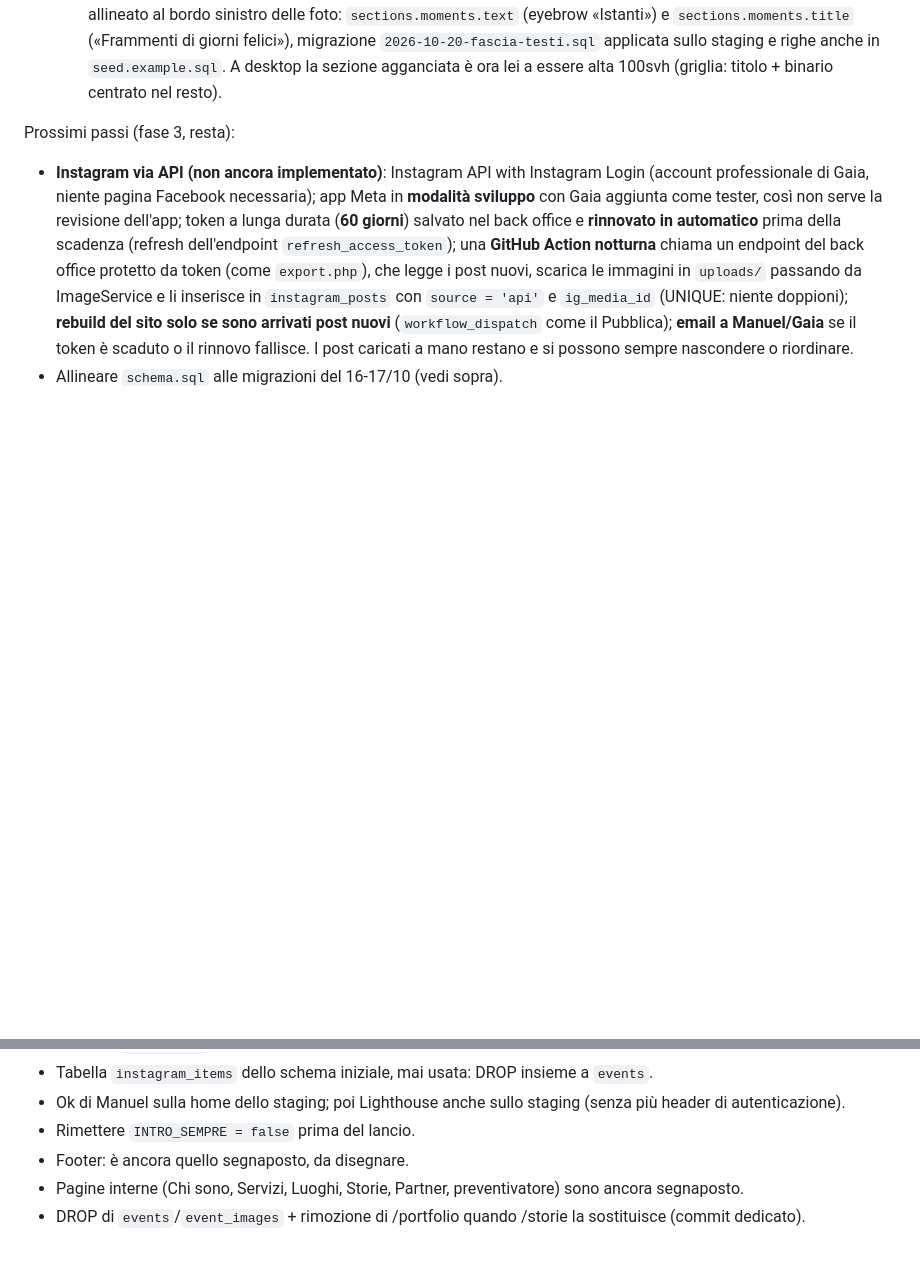
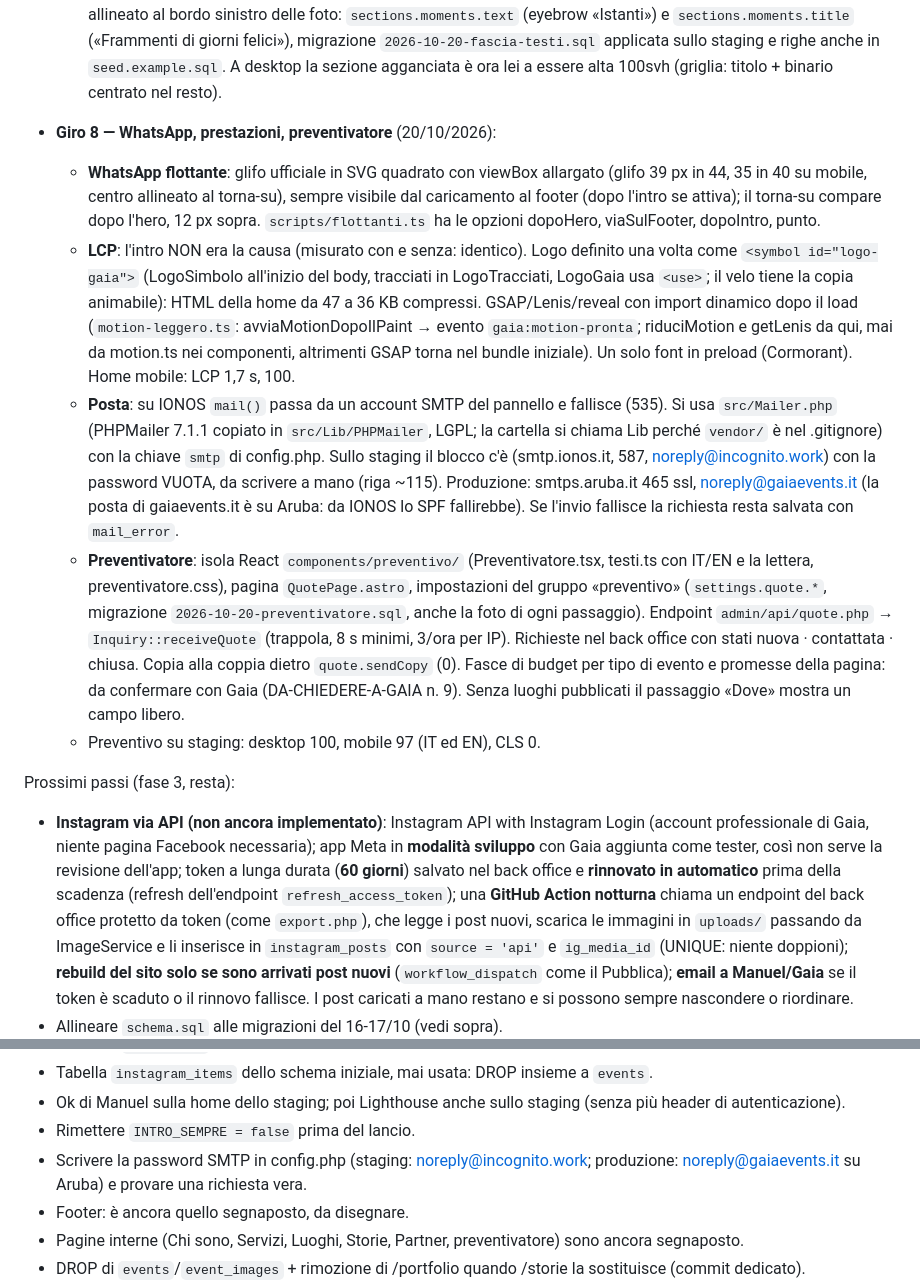
Before and after one commit to manuelmanzo82/gaia-events-v2, a Markdown page: CLAUDE.md, 2 parts joined by grey strips. Drawn GitHub-style; blank space fills up the shorter version.

Commit message:
docs: note del giro 8 in CLAUDE.md (WhatsApp, LCP, posta, preventivatore)
Co-Authored-By: Claude Opus 5.5 <noreply@anthropic.com>

```diff
--- a/CLAUDE.md
+++ b/CLAUDE.md
@@ -711,6 +711,43 @@ Fatto:
     `2026-10-20-fascia-testi.sql` applicata sullo staging e righe anche
     in `seed.example.sql`. A desktop la sezione agganciata è ora lei a
     essere alta 100svh (griglia: titolo + binario centrato nel resto).
+- **Giro 8 — WhatsApp, prestazioni, preventivatore** (20/10/2026):
+  - **WhatsApp flottante**: glifo ufficiale in SVG quadrato con viewBox
+    allargato (glifo 39 px in 44, 35 in 40 su mobile, centro allineato
+    al torna-su), sempre visibile dal caricamento al footer (dopo l'intro
+    se attiva); il torna-su compare dopo l'hero, 12 px sopra.
+    `scripts/flottanti.ts` ha le opzioni dopoHero, viaSulFooter, dopoIntro,
+    punto.
+  - **LCP**: l'intro NON era la causa (misurato con e senza: identico).
+    Logo definito una volta come `<symbol id="logo-gaia">` (LogoSimbolo
+    all'inizio del body, tracciati in LogoTracciati, LogoGaia usa `<use>`;
+    il velo tiene la copia animabile): HTML della home da 47 a 36 KB
+    compressi. GSAP/Lenis/reveal con import dinamico dopo il load
+    (`motion-leggero.ts`: avviaMotionDopoIlPaint → evento
+    `gaia:motion-pronta`; riduciMotion e getLenis da qui, mai da motion.ts
+    nei componenti, altrimenti GSAP torna nel bundle iniziale). Un solo
+    font in preload (Cormorant). Home mobile: LCP 1,7 s, 100.
+  - **Posta**: su IONOS `mail()` passa da un account SMTP del pannello e
+    fallisce (535). Si usa `src/Mailer.php` (PHPMailer 7.1.1 copiato in
+    `src/Lib/PHPMailer`, LGPL; la cartella si chiama Lib perché `vendor/`
+    è nel .gitignore) con la chiave `smtp` di config.php. Sullo staging il
+    blocco c'è (smtp.ionos.it, 587, noreply@incognito.work) con la
+    password VUOTA, da scrivere a mano (riga ~115). Produzione:
+    smtps.aruba.it 465 ssl, noreply@gaiaevents.it (la posta di
+    gaiaevents.it è su Aruba: da IONOS lo SPF fallirebbe). Se l'invio
+    fallisce la richiesta resta salvata con `mail_error`.
+  - **Preventivatore**: isola React `components/preventivo/`
+    (Preventivatore.tsx, testi.ts con IT/EN e la lettera,
+    preventivatore.css), pagina `QuotePage.astro`, impostazioni del
+    gruppo «preventivo» (`settings.quote.*`, migrazione
+    `2026-10-20-preventivatore.sql`, anche la foto di ogni passaggio).
+    Endpoint `admin/api/quote.php` → `Inquiry::receiveQuote` (trappola,
+    8 s minimi, 3/ora per IP). Richieste nel back office con stati nuova ·
+    contattata · chiusa. Copia alla coppia dietro `quote.sendCopy` (0).
+    Fasce di budget per tipo di evento e promesse della pagina: da
+    confermare con Gaia (DA-CHIEDERE-A-GAIA n. 9). Senza luoghi pubblicati
+    il passaggio «Dove» mostra un campo libero.
+  - Preventivo su staging: desktop 100, mobile 97 (IT ed EN), CLS 0.
 
 Prossimi passi (fase 3, resta):
 - **Instagram via API (non ancora implementato)**: Instagram API with
@@ -733,6 +770,8 @@ Prossimi passi (fase 3, resta):
 - Ok di Manuel sulla home dello staging; poi Lighthouse anche sullo
   staging (senza più header di autenticazione).
 - Rimettere `INTRO_SEMPRE = false` prima del lancio.
+- Scrivere la password SMTP in config.php (staging: noreply@incognito.work;
+  produzione: noreply@gaiaevents.it su Aruba) e provare una richiesta vera.
 - Footer: è ancora quello segnaposto, da disegnare.
 - Pagine interne (Chi sono, Servizi, Luoghi, Storie, Partner, preventivatore)
   sono ancora segnaposto.
```
